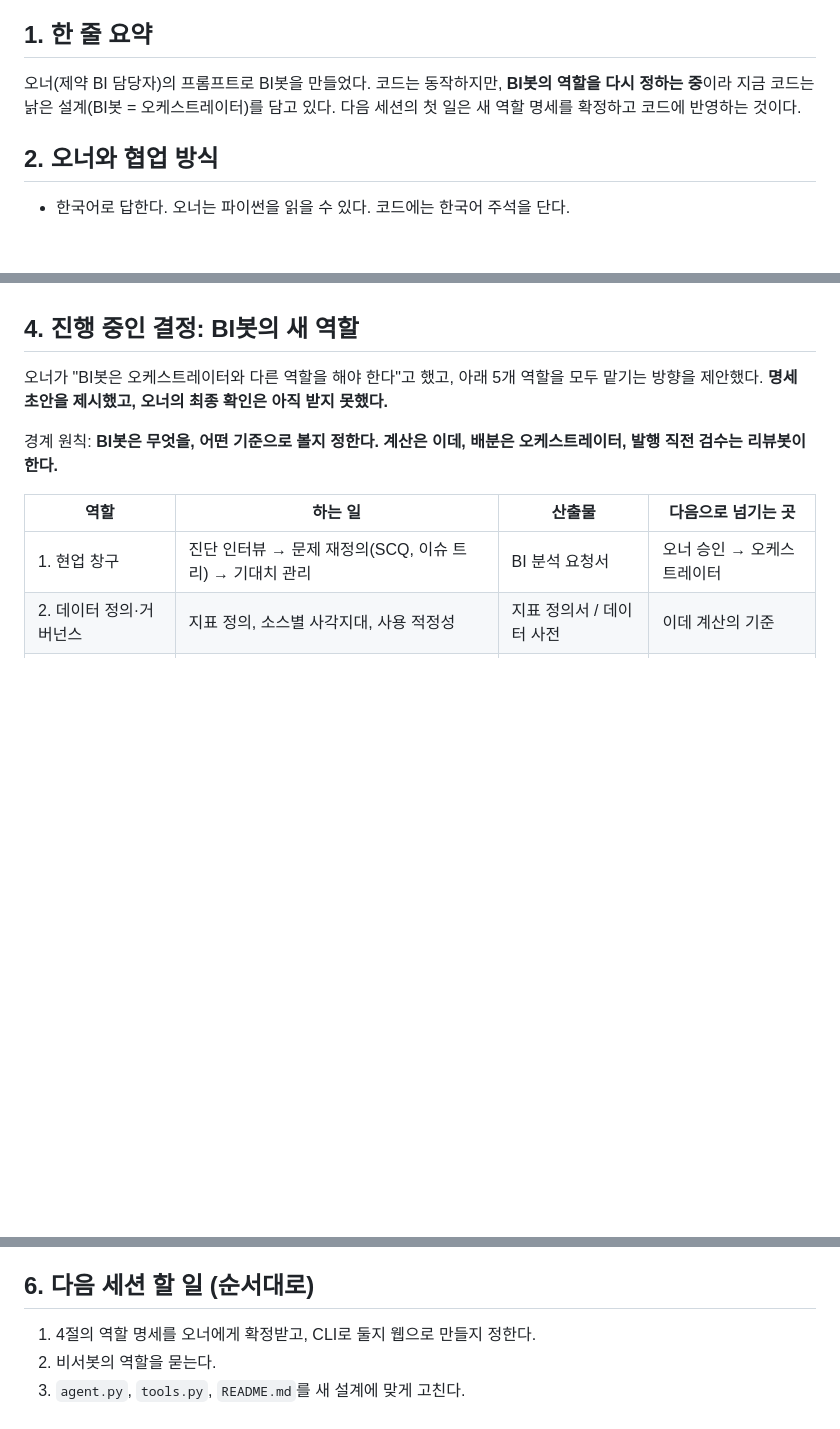
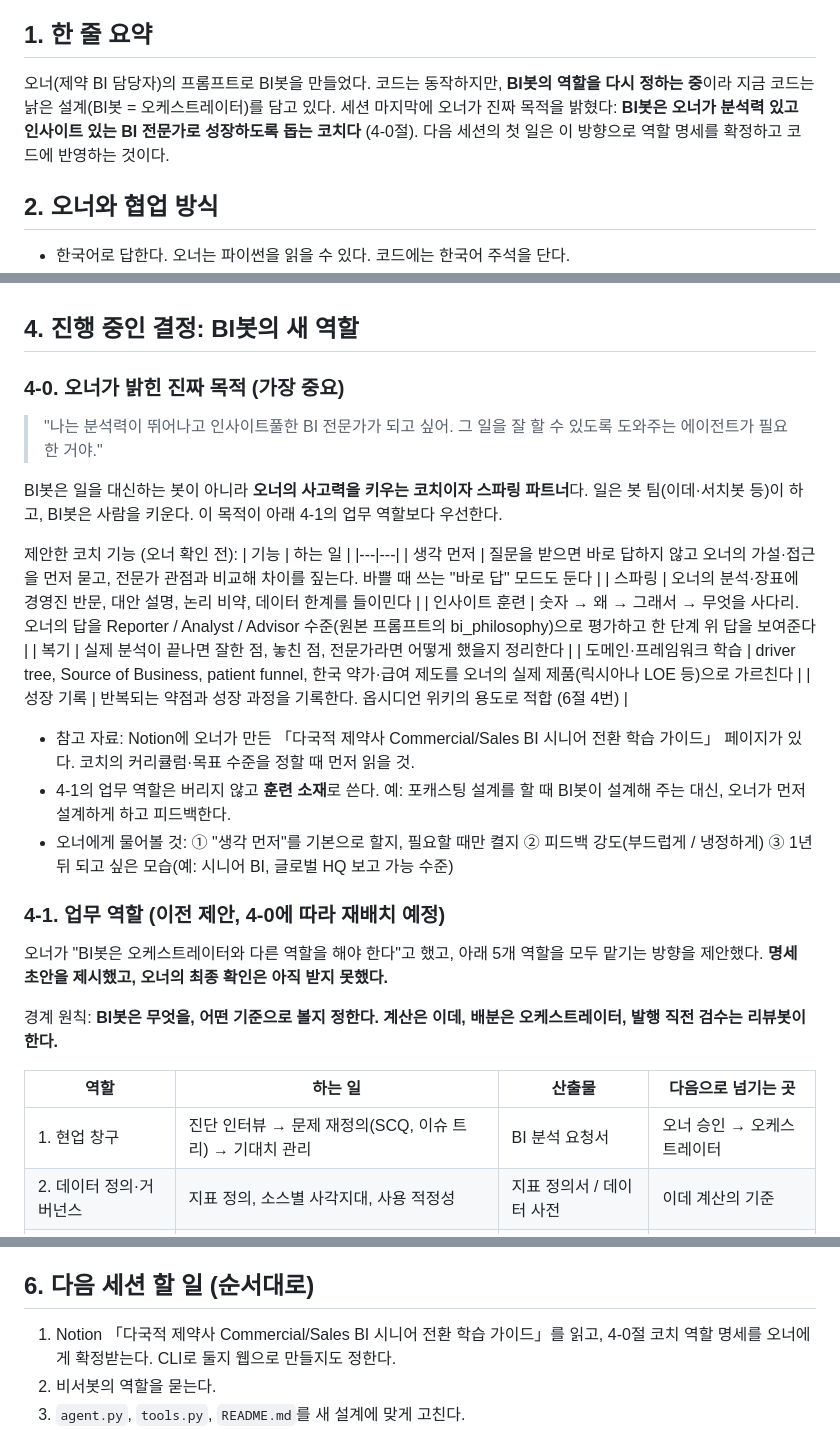
Before and after one commit to ewkim188-jpg/EW, a Markdown page: bi_agent/HANDOFF.md, 3 parts joined by grey strips. GitHub-like rendering; blank space fills up the shorter version.

Commit message:
인계 문서에 BI봇의 목적(오너 성장 코치) 반영
Co-Authored-By: Claude Opus 5.5 <noreply@anthropic.com>
Claude-Session: https://claude.ai/code/session_01Qkh36p8T7Go6vKCbSQvRVS

```diff
--- a/bi_agent/HANDOFF.md
+++ b/bi_agent/HANDOFF.md
@@ -4,7 +4,7 @@
 
 ## 1. 한 줄 요약
 
-오너(제약 BI 담당자)의 프롬프트로 BI봇을 만들었다. 코드는 동작하지만, **BI봇의 역할을 다시 정하는 중**이라 지금 코드는 낡은 설계(BI봇 = 오케스트레이터)를 담고 있다. 다음 세션의 첫 일은 새 역할 명세를 확정하고 코드에 반영하는 것이다.
+오너(제약 BI 담당자)의 프롬프트로 BI봇을 만들었다. 코드는 동작하지만, **BI봇의 역할을 다시 정하는 중**이라 지금 코드는 낡은 설계(BI봇 = 오케스트레이터)를 담고 있다. 세션 마지막에 오너가 진짜 목적을 밝혔다: **BI봇은 오너가 분석력 있고 인사이트 있는 BI 전문가로 성장하도록 돕는 코치다** (4-0절). 다음 세션의 첫 일은 이 방향으로 역할 명세를 확정하고 코드에 반영하는 것이다.
 
 ## 2. 오너와 협업 방식
 
@@ -39,6 +39,28 @@
 
 ## 4. 진행 중인 결정: BI봇의 새 역할
 
+### 4-0. 오너가 밝힌 진짜 목적 (가장 중요)
+
+> "나는 분석력이 뛰어나고 인사이트풀한 BI 전문가가 되고 싶어. 그 일을 잘 할 수 있도록 도와주는 에이전트가 필요한 거야."
+
+BI봇은 일을 대신하는 봇이 아니라 **오너의 사고력을 키우는 코치이자 스파링 파트너**다. 일은 봇 팀(이데·서치봇 등)이 하고, BI봇은 사람을 키운다. 이 목적이 아래 4-1의 업무 역할보다 우선한다.
+
+제안한 코치 기능 (오너 확인 전):
+| 기능 | 하는 일 |
+|---|---|
+| 생각 먼저 | 질문을 받으면 바로 답하지 않고 오너의 가설·접근을 먼저 묻고, 전문가 관점과 비교해 차이를 짚는다. 바쁠 때 쓰는 "바로 답" 모드도 둔다 |
+| 스파링 | 오너의 분석·장표에 경영진 반문, 대안 설명, 논리 비약, 데이터 한계를 들이민다 |
+| 인사이트 훈련 | 숫자 → 왜 → 그래서 → 무엇을 사다리. 오너의 답을 Reporter / Analyst / Advisor 수준(원본 프롬프트의 bi_philosophy)으로 평가하고 한 단계 위 답을 보여준다 |
+| 복기 | 실제 분석이 끝나면 잘한 점, 놓친 점, 전문가라면 어떻게 했을지 정리한다 |
+| 도메인·프레임워크 학습 | driver tree, Source of Business, patient funnel, 한국 약가·급여 제도를 오너의 실제 제품(릭시아나 LOE 등)으로 가르친다 |
+| 성장 기록 | 반복되는 약점과 성장 과정을 기록한다. 옵시디언 위키의 용도로 적합 (6절 4번) |
+
+- 참고 자료: Notion에 오너가 만든 「다국적 제약사 Commercial/Sales BI 시니어 전환 학습 가이드」 페이지가 있다. 코치의 커리큘럼·목표 수준을 정할 때 먼저 읽을 것.
+- 4-1의 업무 역할은 버리지 않고 **훈련 소재**로 쓴다. 예: 포캐스팅 설계를 할 때 BI봇이 설계해 주는 대신, 오너가 먼저 설계하게 하고 피드백한다.
+- 오너에게 물어볼 것: ① "생각 먼저"를 기본으로 할지, 필요할 때만 켤지 ② 피드백 강도(부드럽게 / 냉정하게) ③ 1년 뒤 되고 싶은 모습(예: 시니어 BI, 글로벌 HQ 보고 가능 수준)
+
+### 4-1. 업무 역할 (이전 제안, 4-0에 따라 재배치 예정)
+
 오너가 "BI봇은 오케스트레이터와 다른 역할을 해야 한다"고 했고, 아래 5개 역할을 모두 맡기는 방향을 제안했다. **명세 초안을 제시했고, 오너의 최종 확인은 아직 받지 못했다.**
 
 경계 원칙: **BI봇은 무엇을, 어떤 기준으로 볼지 정한다. 계산은 이데, 배분은 오케스트레이터, 발행 직전 검수는 리뷰봇이 한다.**
@@ -72,7 +94,7 @@
 
 ## 6. 다음 세션 할 일 (순서대로)
 
-1. 4절의 역할 명세를 오너에게 확정받고, CLI로 둘지 웹으로 만들지 정한다.
+1. Notion 「다국적 제약사 Commercial/Sales BI 시니어 전환 학습 가이드」를 읽고, 4-0절 코치 역할 명세를 오너에게 확정받는다. CLI로 둘지 웹으로 만들지도 정한다.
 2. 비서봇의 역할을 묻는다.
 3. `agent.py`, `tools.py`, `README.md`를 새 설계에 맞게 고친다.
 4. (오너가 원하면) 옵시디언 LLM 위키를 연결한다.
```
